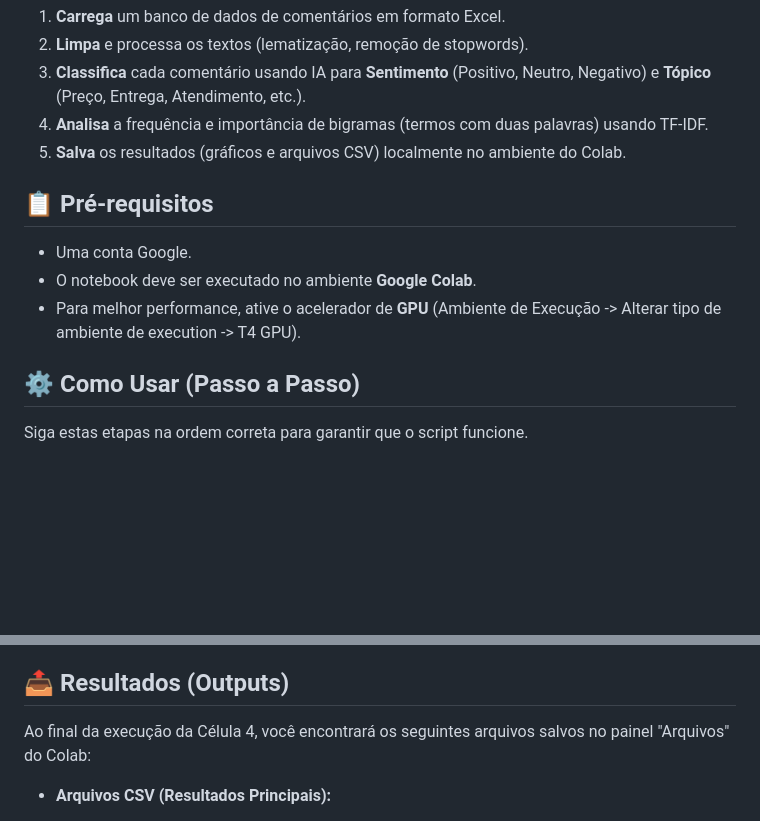
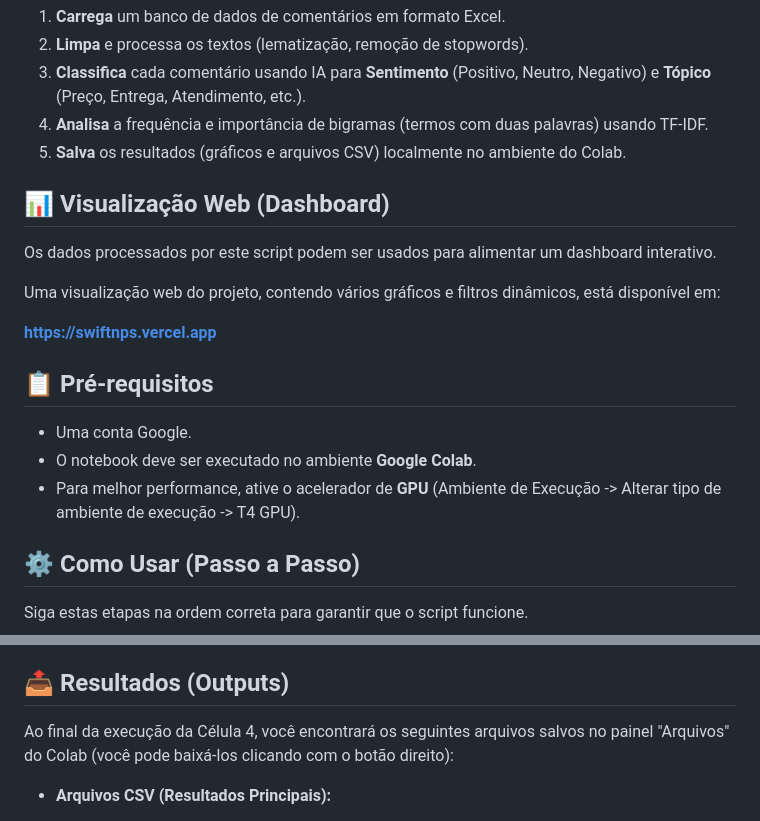
Before and after one commit to edumdp-dev/swift, a Markdown page: readme.md, 2 parts joined by grey strips. Drawn GitHub-style; blank space fills up the shorter version.

```diff
--- a/readme.md
+++ b/readme.md
@@ -10,11 +10,20 @@ Este notebook de Google Colab foi projetado para automatizar a análise de comen
 4.  **Analisa** a frequência e importância de bigramas (termos com duas palavras) usando TF-IDF.
 5.  **Salva** os resultados (gráficos e arquivos CSV) localmente no ambiente do Colab.
 
+## 📊 Visualização Web (Dashboard)
+
+Os dados processados por este script podem ser usados para alimentar um dashboard interativo.
+
+Uma visualização web do projeto, contendo vários gráficos e filtros dinâmicos, está disponível em:
+
+**[https://swiftnps.vercel.app](https://swiftnps.vercel.app)**
+
+
 ## 📋 Pré-requisitos
 
 * Uma conta Google.
 * O notebook deve ser executado no ambiente **Google Colab**.
-* Para melhor performance, ative o acelerador de **GPU** (Ambiente de Execução -> Alterar tipo de ambiente de execution -> T4 GPU).
+* Para melhor performance, ative o acelerador de **GPU** (Ambiente de Execução -> Alterar tipo de ambiente de execução -> T4 GPU).
 
 ## ⚙️ Como Usar (Passo a Passo)
 
@@ -53,7 +61,7 @@ Execute as células do notebook na seguinte ordem:
 
 ## 📤 Resultados (Outputs)
 
-Ao final da execução da Célula 4, você encontrará os seguintes arquivos salvos no painel "Arquivos" do Colab:
+Ao final da execução da Célula 4, você encontrará os seguintes arquivos salvos no painel "Arquivos" do Colab (você pode baixá-los clicando com o botão direito):
 
 * **Arquivos CSV (Resultados Principais):**
     * `NPS_Classificacao_Completa.csv`: O banco de dados original com as colunas de sentimento e tópico.
```
Also changed, not shown: other parts of readme.md (+0 -1 lines).
